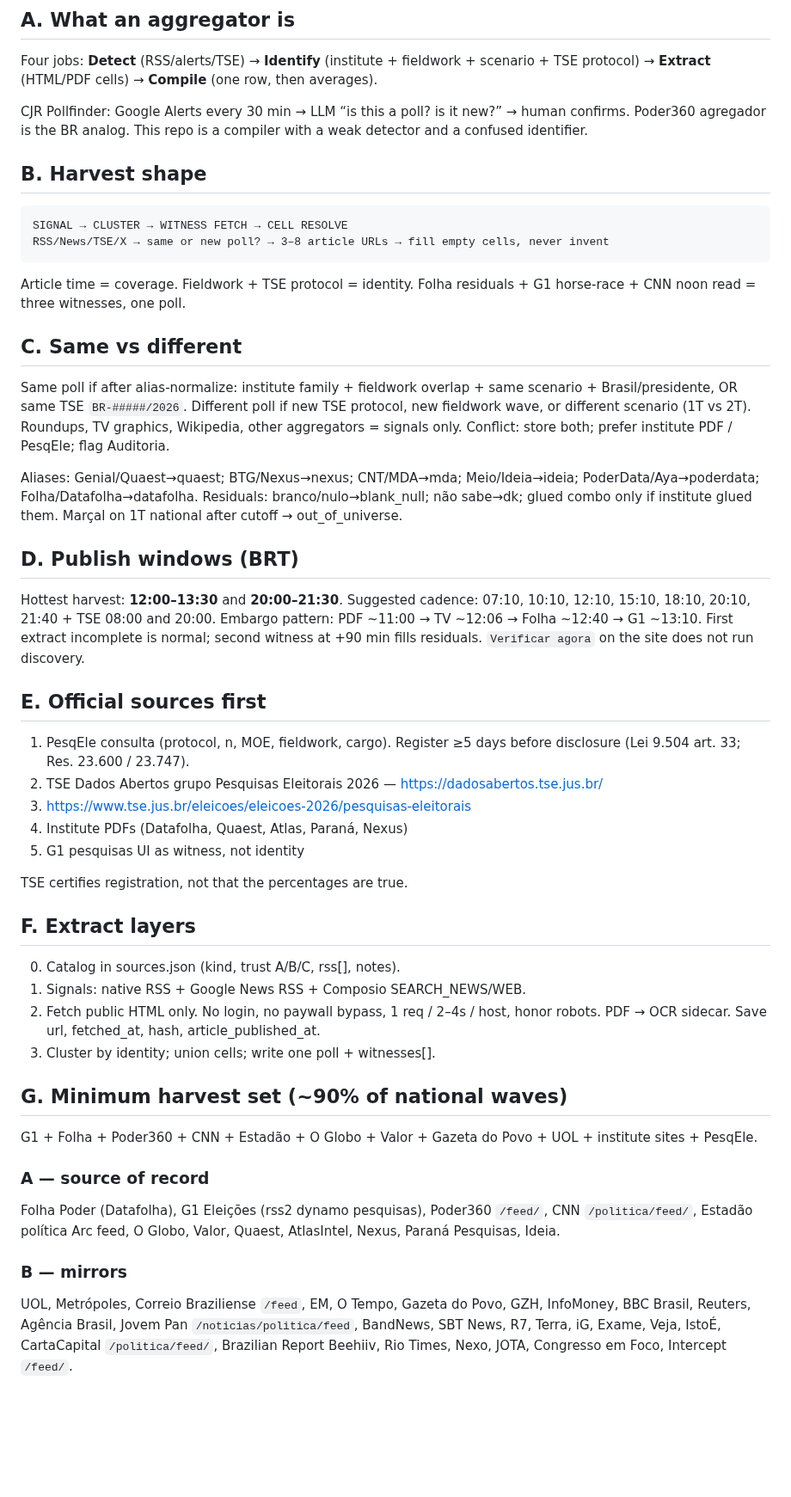
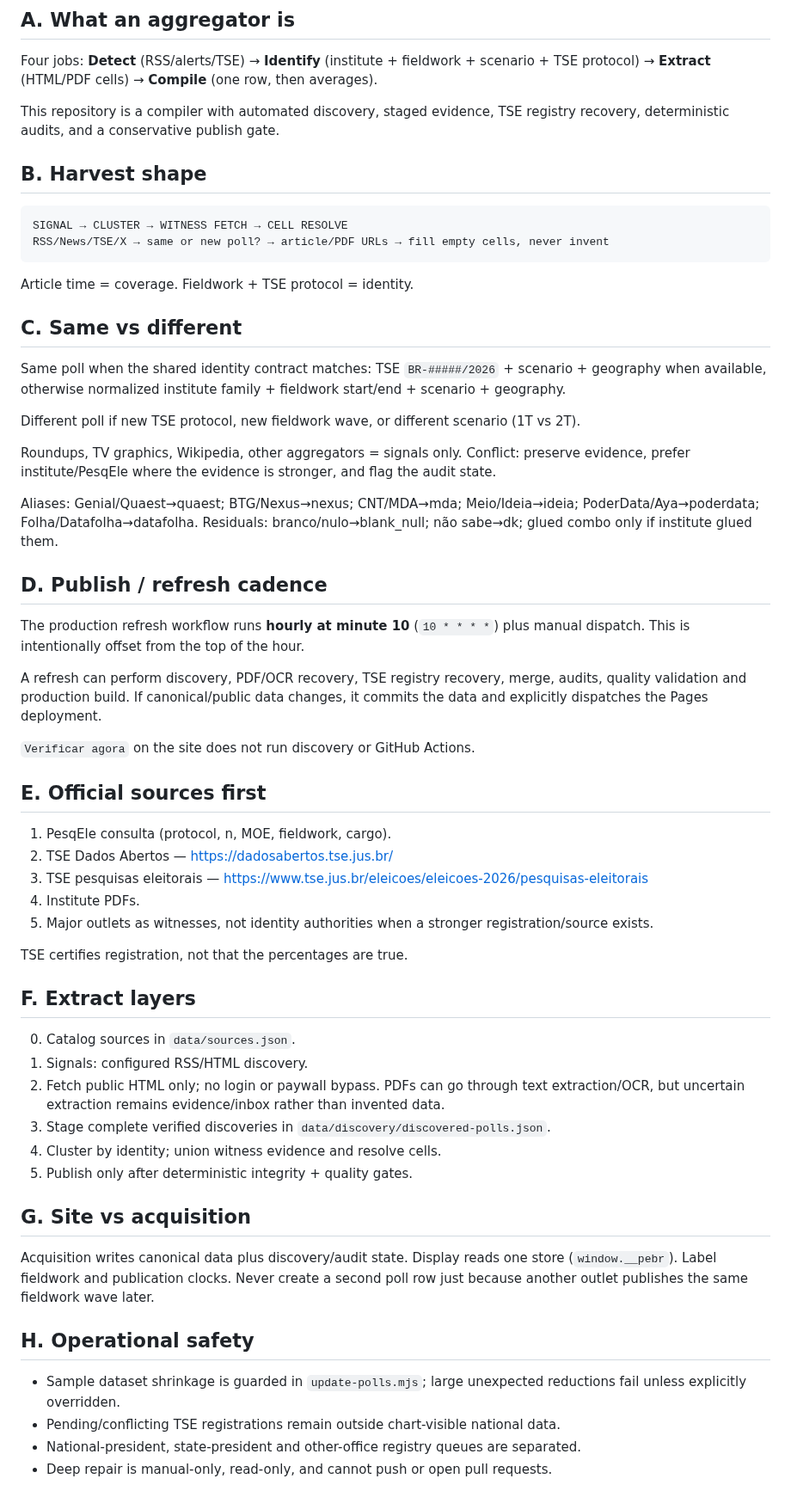
Before and after one commit to Gitdisd/pesquisas-eleitorais-br, a Markdown page: docs/PEBR-ACQUISITION-CONTEXT.md, the part around one of its changes. Shown at 86% size. Rendered like a GitHub page; blank space fills up the shorter version.

Commit message:
docs: synchronize documentation with current pipeline

````diff
--- a/docs/PEBR-ACQUISITION-CONTEXT.md
+++ b/docs/PEBR-ACQUISITION-CONTEXT.md
@@ -9,60 +9,65 @@ Updated: 2026-09-15 America/Sao_Paulo.
 
 Four jobs: **Detect** (RSS/alerts/TSE) → **Identify** (institute + fieldwork + scenario + TSE protocol) → **Extract** (HTML/PDF cells) → **Compile** (one row, then averages).
 
-CJR Pollfinder: Google Alerts every 30 min → LLM “is this a poll? is it new?” → human confirms.
-Poder360 agregador is the BR analog. This repo is a compiler with a weak detector and a confused identifier.
+This repository is a compiler with automated discovery, staged evidence, TSE registry recovery, deterministic audits, and a conservative publish gate.
 
 ## B. Harvest shape
 
 ```
 SIGNAL → CLUSTER → WITNESS FETCH → CELL RESOLVE
-RSS/News/TSE/X → same or new poll? → 3–8 article URLs → fill empty cells, never invent
+RSS/News/TSE/X → same or new poll? → article/PDF URLs → fill empty cells, never invent
 ```
 
 Article time = coverage. Fieldwork + TSE protocol = identity.
-Folha residuals + G1 horse-race + CNN noon read = three witnesses, one poll.
 
 ## C. Same vs different
 
-Same poll if after alias-normalize: institute family + fieldwork overlap + same scenario + Brasil/presidente, OR same TSE `BR-#####/2026`.
+Same poll when the shared identity contract matches: TSE `BR-#####/2026` + scenario + geography when available, otherwise normalized institute family + fieldwork start/end + scenario + geography.
+
 Different poll if new TSE protocol, new fieldwork wave, or different scenario (1T vs 2T).
+
 Roundups, TV graphics, Wikipedia, other aggregators = signals only.
-Conflict: store both; prefer institute PDF / PesqEle; flag Auditoria.
+Conflict: preserve evidence, prefer institute/PesqEle where the evidence is stronger, and flag the audit state.
 
 Aliases: Genial/Quaest→quaest; BTG/Nexus→nexus; CNT/MDA→mda; Meio/Ideia→ideia; PoderData/Aya→poderdata; Folha/Datafolha→datafolha.
-Residuals: branco/nulo→blank_null; não sabe→dk; glued combo only if institute glued them. Marçal on 1T national after cutoff → out_of_universe.
+Residuals: branco/nulo→blank_null; não sabe→dk; glued combo only if institute glued them.
 
-## D. Publish windows (BRT)
+## D. Publish / refresh cadence
 
-Hottest harvest: **12:00–13:30** and **20:00–21:30**.
-Suggested cadence: 07:10, 10:10, 12:10, 15:10, 18:10, 20:10, 21:40 + TSE 08:00 and 20:00.
-Embargo pattern: PDF ~11:00 → TV ~12:06 → Folha ~12:40 → G1 ~13:10. First extract incomplete is normal; second witness at +90 min fills residuals.
-`Verificar agora` on the site does not run discovery.
+The production refresh workflow runs **hourly at minute 10** (`10 * * * *`) plus manual dispatch. This is intentionally offset from the top of the hour.
+
+A refresh can perform discovery, PDF/OCR recovery, TSE registry recovery, merge, audits, quality validation and production build. If canonical/public data changes, it commits the data and explicitly dispatches the Pages deployment.
+
+`Verificar agora` on the site does not run discovery or GitHub Actions.
 
 ## E. Official sources first
 
-1. PesqEle consulta (protocol, n, MOE, fieldwork, cargo). Register ≥5 days before disclosure (Lei 9.504 art. 33; Res. 23.600 / 23.747).
-2. TSE Dados Abertos grupo Pesquisas Eleitorais 2026 — https://dadosabertos.tse.jus.br/
-3. https://www.tse.jus.br/eleicoes/eleicoes-2026/pesquisas-eleitorais
-4. Institute PDFs (Datafolha, Quaest, Atlas, Paraná, Nexus)
-5. G1 pesquisas UI as witness, not identity
+1. PesqEle consulta (protocol, n, MOE, fieldwork, cargo).
+2. TSE Dados Abertos — https://dadosabertos.tse.jus.br/
+3. TSE pesquisas eleitorais — https://www.tse.jus.br/eleicoes/eleicoes-2026/pesquisas-eleitorais
+4. Institute PDFs.
+5. Major outlets as witnesses, not identity authorities when a stronger registration/source exists.
 
 TSE certifies registration, not that the percentages are true.
 
 ## F. Extract layers
 
-0. Catalog in sources.json (kind, trust A/B/C, rss[], notes).
-1. Signals: native RSS + Google News RSS + Composio SEARCH_NEWS/WEB.
-2. Fetch public HTML only. No login, no paywall bypass, 1 req / 2–4s / host, honor robots. PDF → OCR sidecar. Save url, fetched_at, hash, article_published_at.
-3. Cluster by identity; union cells; write one poll + witnesses[].
+0. Catalog sources in `data/sources.json`.
+1. Signals: configured RSS/HTML discovery.
+2. Fetch public HTML only; no login or paywall bypass. PDFs can go through text extraction/OCR, but uncertain extraction remains evidence/inbox rather than invented data.
+3. Stage complete verified discoveries in `data/discovery/discovered-polls.json`.
+4. Cluster by identity; union witness evidence and resolve cells.
+5. Publish only after deterministic integrity + quality gates.
 
-## G. Minimum harvest set (~90% of national waves)
+## G. Site vs acquisition
 
-G1 + Folha + Poder360 + CNN + Estadão + O Globo + Valor + Gazeta do Povo + UOL + institute sites + PesqEle.
+Acquisition writes canonical data plus discovery/audit state.
+Display reads one store (`window.__pebr`). Label fieldwork and publication clocks. Never create a second poll row just because another outlet publishes the same fieldwork wave later.
 
-### A — source of record
-Folha Poder (Datafolha), G1 Eleições (rss2 dynamo pesquisas), Poder360 `/feed/`, CNN `/politica/feed/`, Estadão política Arc feed, O Globo, Valor, Quaest, AtlasIntel, Nexus, Paraná Pesquisas, Ideia.
+## H. Operational safety
 
-### B — mirrors
-UOL, Metrópoles, Correio Braziliense `/feed`, EM, O Tempo, Gazeta do Povo, GZH, InfoMoney, BBC Brasil, Reuters, Agência Brasil, Jovem Pan `/noticias/politica/feed`, BandNews, SBT News, R7, Terra, iG, Exame, Veja, IstoÉ, CartaCapital `/politica/feed/`, Brazilian Report Beehiiv, Rio Times, Nexo, JOTA, Congresso em Foco, Intercept `/feed/`.
+- Sample dataset shrinkage is guarded in `update-polls.mjs`; large unexpected reductions fail unless explicitly overridden.
+- Pending/conflicting TSE registrations remain outside chart-visible national data.
+- National-president, state-president and other-office registry queues are separated.
+- Deep repair is manual-only, read-only, and cannot push or open pull requests.
 
````
Also changed, not shown: other parts of docs/PEBR-ACQUISITION-CONTEXT.md (+7 -32 lines).
